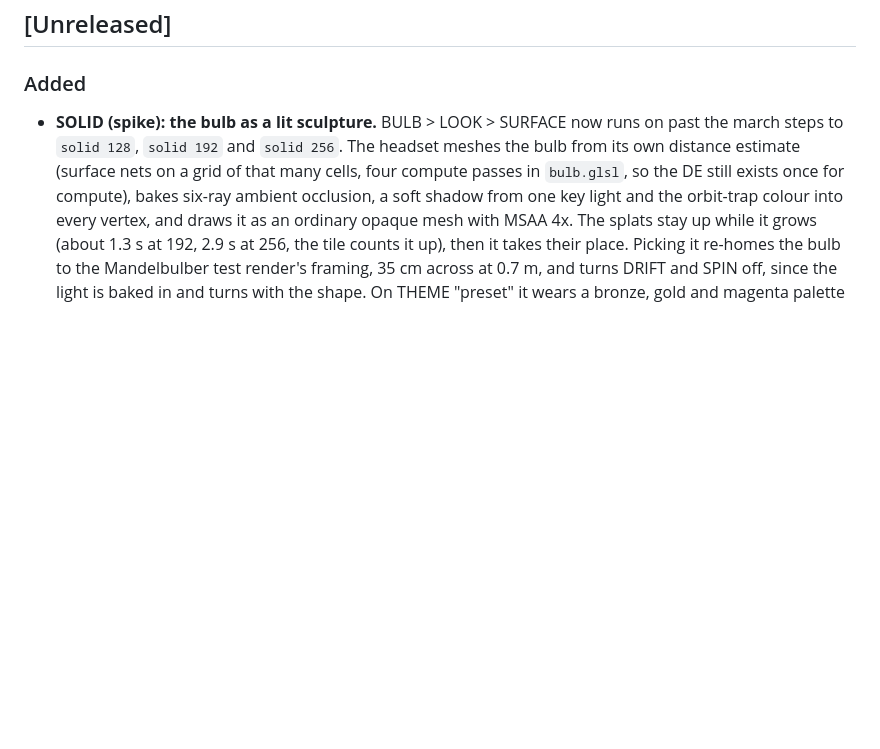
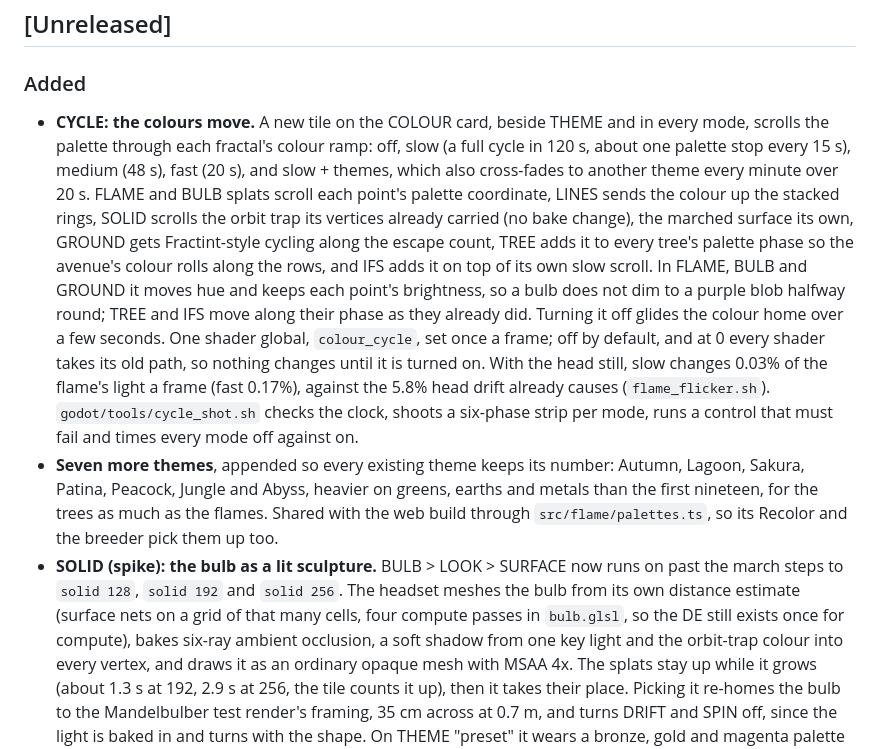
Before and after one commit to dervish666/FractalXR, a Markdown page: CHANGELOG.md, the part around the change. Drawn GitHub-style; blank space fills up the shorter version.

Commit message:
docs(changelog): CYCLE and seven more themes
Claude-Session: https://claude.ai/code/session_01MhbuuqfeNoWDmvK1jtsaqM

```diff
--- a/CHANGELOG.md
+++ b/CHANGELOG.md
@@ -6,6 +6,26 @@ All notable changes to FractalXR are documented here. Format based on
 ## [Unreleased]
 
 ### Added
+- **CYCLE: the colours move.** A new tile on the COLOUR card, beside THEME and in every mode,
+  scrolls the palette through each fractal's colour ramp: off, slow (a full cycle in 120 s,
+  about one palette stop every 15 s), medium (48 s), fast (20 s), and slow + themes, which
+  also cross-fades to another theme every minute over 20 s. FLAME and BULB splats scroll each
+  point's palette coordinate, LINES sends the colour up the stacked rings, SOLID scrolls the
+  orbit trap its vertices already carried (no bake change), the marched surface its own,
+  GROUND gets Fractint-style cycling along the escape count, TREE adds it to every tree's
+  palette phase so the avenue's colour rolls along the rows, and IFS adds it on top of its own
+  slow scroll. In FLAME, BULB and GROUND it moves hue and keeps each point's brightness, so a
+  bulb does not dim to a purple blob halfway round; TREE and IFS move along their phase as
+  they already did. Turning it off glides the colour home over a few seconds.
+  One shader global, `colour_cycle`, set once a frame; off by default, and at 0 every shader
+  takes its old path, so nothing changes until it is turned on. With the head still, slow
+  changes 0.03% of the flame's light a frame (fast 0.17%), against the 5.8% head drift already
+  causes (`flame_flicker.sh`). `godot/tools/cycle_shot.sh` checks the clock, shoots a six-phase
+  strip per mode, runs a control that must fail and times every mode off against on.
+- **Seven more themes**, appended so every existing theme keeps its number: Autumn, Lagoon,
+  Sakura, Patina, Peacock, Jungle and Abyss, heavier on greens, earths and metals than the
+  first nineteen, for the trees as much as the flames. Shared with the web build through
+  `src/flame/palettes.ts`, so its Recolor and the breeder pick them up too.
 - **SOLID (spike): the bulb as a lit sculpture.** BULB > LOOK > SURFACE now runs on past the
   march steps to `solid 128`, `solid 192` and `solid 256`. The headset meshes the bulb from
   its own distance estimate (surface nets on a grid of that many cells, four compute passes
```
